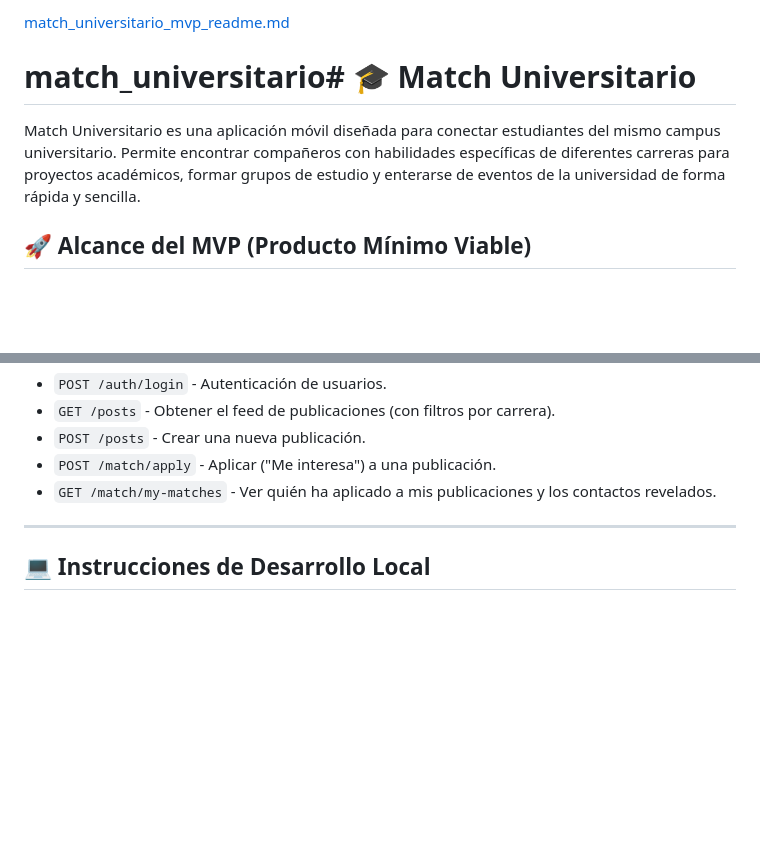
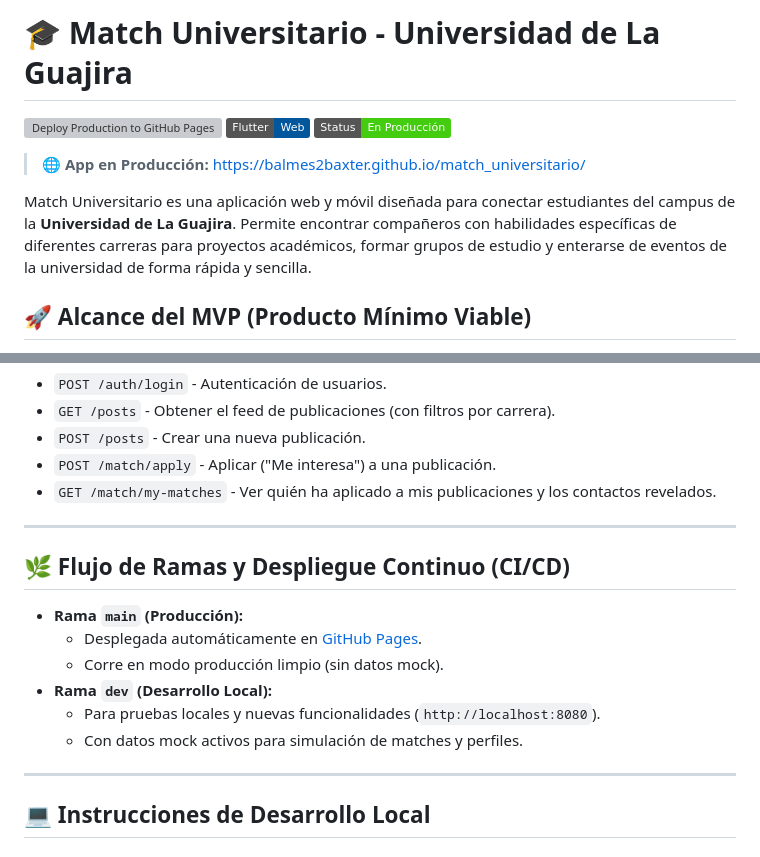
Before and after one commit to balmes2baxter/match_universitario, a Markdown page: README.md, 2 parts joined by grey strips. GitHub-like rendering; badges without logos; blank space fills up the shorter version; grey boxes are pictures that could not be loaded.

Commit message:
docs(readme): agregar badges de GitHub Actions, enlace a produccion y flujo de ramas

```diff
--- a/README.md
+++ b/README.md
@@ -1,7 +1,12 @@
-[match_universitario_mvp_readme.md](https://github.com/user-attachments/files/32961473/match_universitario_mvp_readme.md)
-# match_universitario# 🎓 Match Universitario
+# 🎓 Match Universitario - Universidad de La Guajira
 
-Match Universitario es una aplicación móvil diseñada para conectar estudiantes del mismo campus universitario. Permite encontrar compañeros con habilidades específicas de diferentes carreras para proyectos académicos, formar grupos de estudio y enterarse de eventos de la universidad de forma rápida y sencilla.
+[![Deploy Production to GitHub Pages](https://github.com/balmes2baxter/match_universitario/actions/workflows/deploy.yml/badge.svg)](https://github.com/balmes2baxter/match_universitario/actions/workflows/deploy.yml)
+[![Flutter](https://img.shields.io/badge/Flutter-Web-02569B?logo=flutter)](https://flutter.dev)
+[![License](https://img.shields.io/badge/Status-En%20Producci%C3%B3n-success)](https://balmes2baxter.github.io/match_universitario/)
+
+> 🌐 **App en Producción:** [https://balmes2baxter.github.io/match_universitario/](https://balmes2baxter.github.io/match_universitario/)
+
+Match Universitario es una aplicación web y móvil diseñada para conectar estudiantes del campus de la **Universidad de La Guajira**. Permite encontrar compañeros con habilidades específicas de diferentes carreras para proyectos académicos, formar grupos de estudio y enterarse de eventos de la universidad de forma rápida y sencilla.
 
 ## 🚀 Alcance del MVP (Producto Mínimo Viable)
 
@@ -66,6 +71,17 @@ La comunicación entre la app y el servidor será mediante peticiones HTTP simpl
 
 ---
 
+## 🌿 Flujo de Ramas y Despliegue Continuo (CI/CD)
+
+* **Rama `main` (Producción):**
+  * Desplegada automáticamente en [GitHub Pages](https://balmes2baxter.github.io/match_universitario/).
+  * Corre en modo producción limpio (sin datos mock).
+* **Rama `dev` (Desarrollo Local):**
+  * Para pruebas locales y nuevas funcionalidades (`http://localhost:8080`).
+  * Con datos mock activos para simulación de matches y perfiles.
+
+---
+
 ## 💻 Instrucciones de Desarrollo Local
 
 ### Requisitos Previos
```
